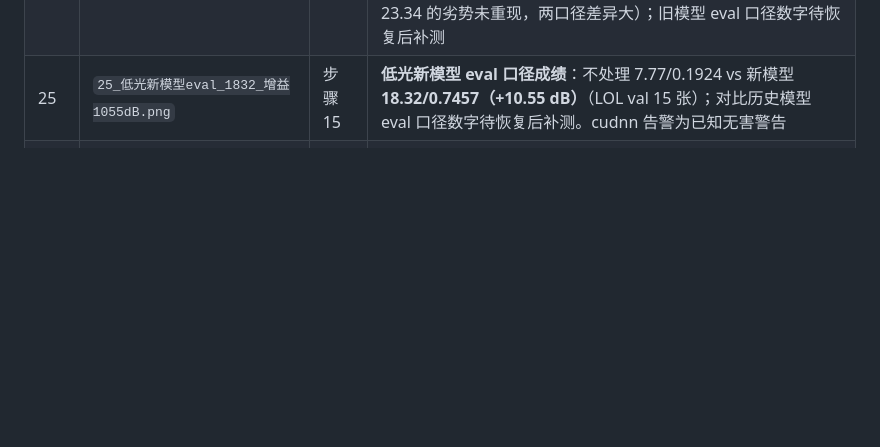
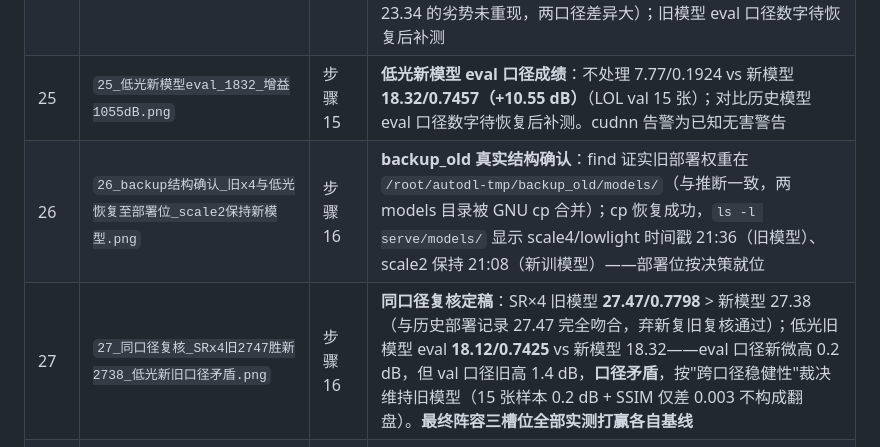
Before and after one commit to ElijahZhao/pixelforge-image-restoration-, a Markdown page: docs/autodl_screenshots/README.md, the part around the change. GitHub-like rendering; blank space fills up the shorter version.

```diff
--- a/docs/autodl_screenshots/README.md
+++ b/docs/autodl_screenshots/README.md
@@ -30,6 +30,8 @@
 | 23 | `23_SRx2基线对比_新模型3235胜bicubic3104_采纳.png` | 步骤 14 | **SR×2 槽位定论**：eval_baseline 同口径（div2k/val 100 张，GPU）对比——bicubic 31.04/0.8935 vs 新模型 **32.35/0.9165（+1.31 dB，SSIM +0.0231）**，脚本判定"模型打赢基线"→ **采纳新训 ×2**，serve/models/sr_generator_scale2.pt 保留（训练日志 val 口径 27.72 与 eval 口径不可直接比，以 eval 为准）。三次训练中首个转正的模型，史上首个 ×2 部署权重生效 |
 | 24 | `24_复验实为新模型_SRx4_2738胜基线_cp路径待修.png` | 步骤 15 | **cp 恢复失败暴露真实路径**：`backup_old/serve/models/` 不存在（备份脚本把备份放 `/root/autodl-tmp/backup_old/` 且两个 models 目录合并为 `backup_old/models/`）。因此 SR×4 复验实测的仍是**新训模型**：bicubic 26.69/0.7541 vs 新模型 **27.38/0.7771（+0.69 dB）**——新 ×4 在 eval 口径也赢基线（训练日志口径 23.34 的劣势未重现，两口径差异大）；旧模型 eval 口径数字待恢复后补测 |
 | 25 | `25_低光新模型eval_1832_增益1055dB.png` | 步骤 15 | **低光新模型 eval 口径成绩**：不处理 7.77/0.1924 vs 新模型 **18.32/0.7457（+10.55 dB）**（LOL val 15 张）；对比历史模型 eval 口径数字待恢复后补测。cudnn 告警为已知无害警告 |
+| 26 | `26_backup结构确认_旧x4与低光恢复至部署位_scale2保持新模型.png` | 步骤 16 | **backup_old 真实结构确认**：find 证实旧部署权重在 `/root/autodl-tmp/backup_old/models/`（与推断一致，两 models 目录被 GNU cp 合并）；cp 恢复成功，`ls -l serve/models/` 显示 scale4/lowlight 时间戳 21:36（旧模型）、scale2 保持 21:08（新训模型）——部署位按决策就位 |
+| 27 | `27_同口径复核_SRx4旧2747胜新2738_低光新旧口径矛盾.png` | 步骤 16 | **同口径复核定稿**：SR×4 旧模型 **27.47/0.7798** > 新模型 27.38（与历史部署记录 27.47 完全吻合，弃新复旧复核通过）；低光旧模型 eval **18.12/0.7425** vs 新模型 18.32——eval 口径新微高 0.2 dB，但 val 口径旧高 1.4 dB，**口径矛盾**，按"跨口径稳健性"裁决维持旧模型（15 张样本 0.2 dB + SSIM 仅差 0.003 不构成翻盘）。**最终阵容三槽位全部实测打赢各自基线** |
 | 14 | `14_数据归位完成_结构校验全过_800_100_485_15.png` | 步骤 8–9 | LOL 四路 `cp` 归位 + DIV2K 解压归位完成；`download_data.sh --check` 输出**六个 `[有]`：800 / 100 / 485 / 485 / 15 / 15**，全部达标，**数据准备阶段完成**，脚本提示可跑 `eval_baseline.py` 评估基线 |
 
 ## 关键佐证点
```
Also changed, not shown: docs/MODEL_SELECTION_TODO.md (+21 -14 lines), docs/autodl_screenshots/26_backup结构确认_旧x4与低光恢复至部署位_scale2保持新模型.png (added), docs/autodl_screenshots/27_同口径复核_SRx4旧2747胜新2738_低光新旧口径矛盾.png (added).
